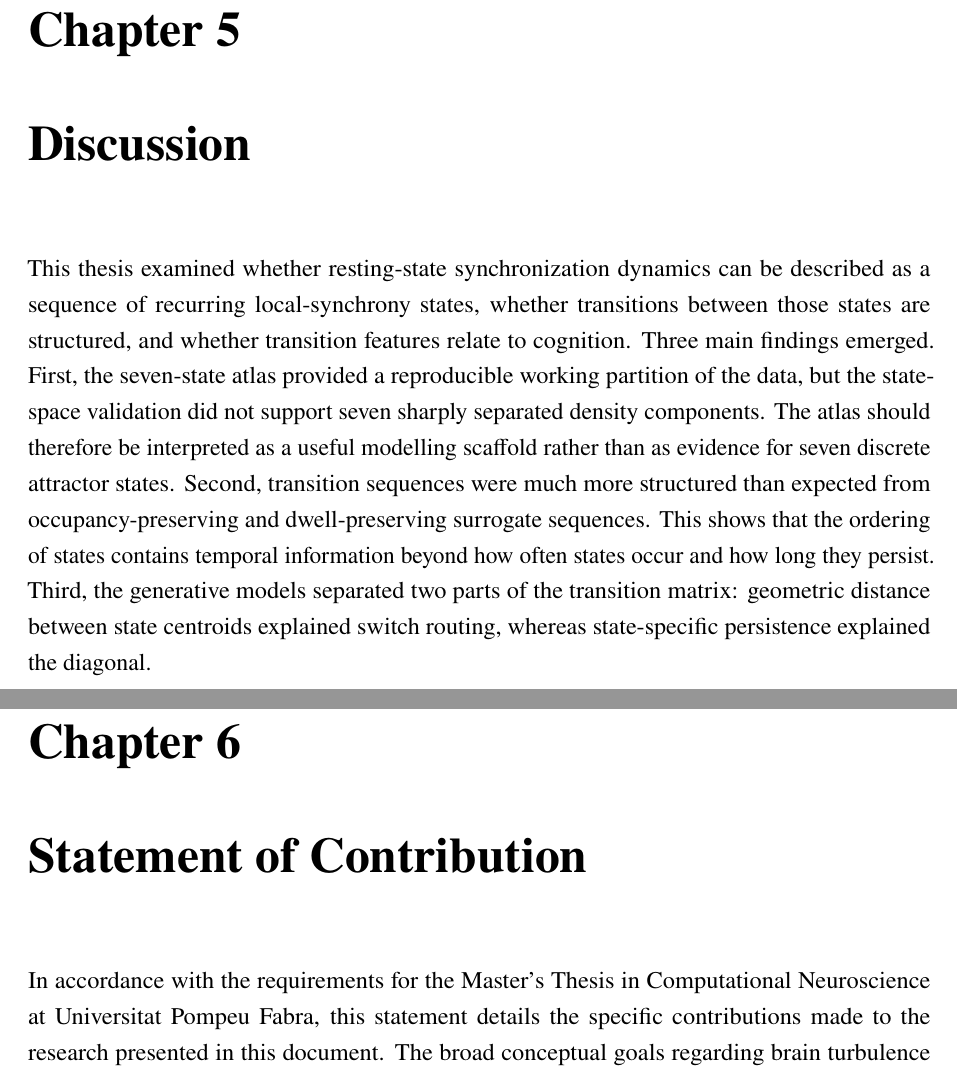
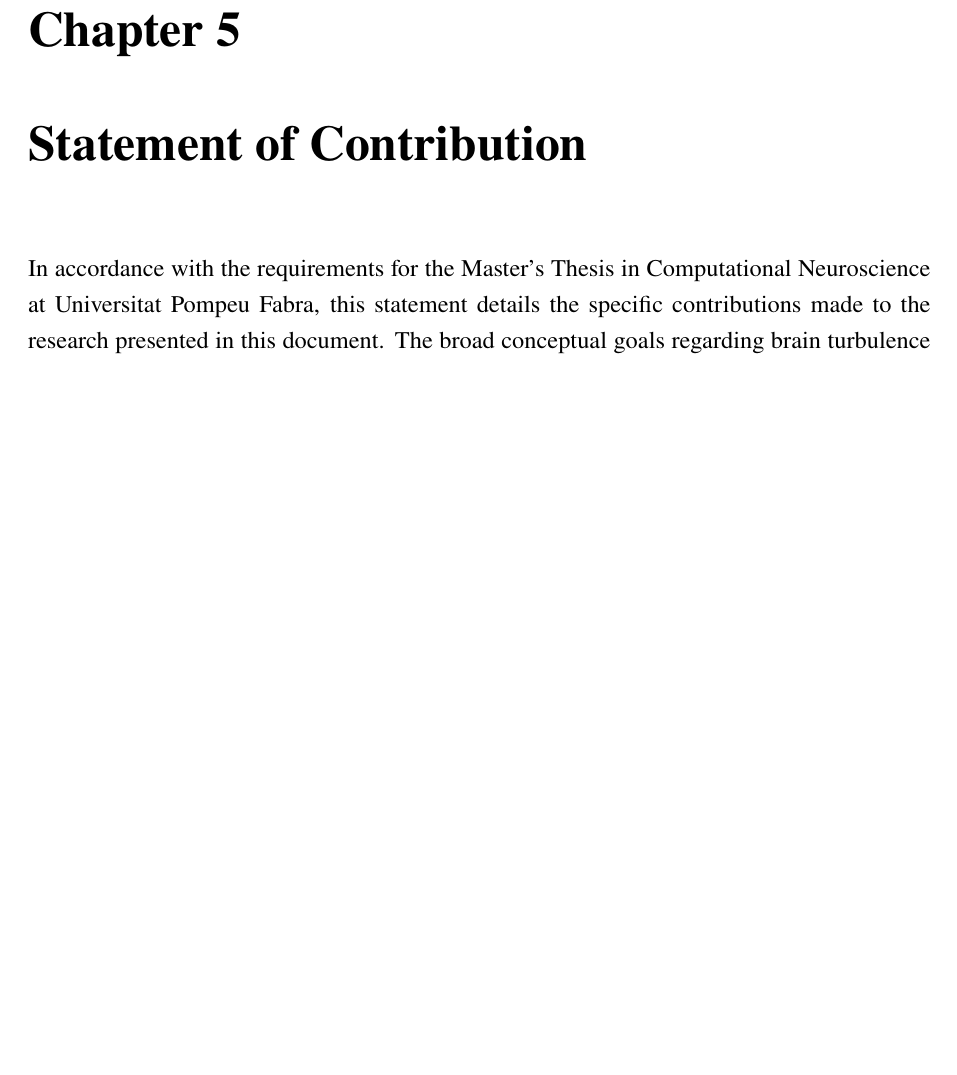
Before and after one commit to SynapticSahar/thesis, a LaTeX thesis (main.tex): two parts of pages 30 and 31 of 31 before the commit and part of page 29 of 29 after it, the two joined at a grey line, cut so that both start at the same text, the shorter picture padded with empty space. Compiled offline with pdfLaTeX.

Commit message:
Resolve Overleaf merge duplicate

```diff
--- a/main.tex
+++ b/main.tex
@@ -847,20 +847,6 @@ but modest. The strongest conclusion is therefore mechanistic rather than predic
 dynamics provide a useful way to characterize the temporal organization of resting-state brain
 activity.
 
-\chapter{Discussion}
-This thesis examined whether resting-state synchronization dynamics can be described as a
-sequence of recurring local-synchrony states, whether transitions between those states are
-structured, and whether transition features relate to cognition. Three main findings emerged.
-First, the seven-state atlas provided a reproducible working partition of the data, but the
-state-space validation did not support seven sharply separated density components. The atlas
-should therefore be interpreted as a useful modelling scaffold rather than as evidence for seven
-discrete attractor states. Second, transition sequences were much more structured than expected
-from occupancy-preserving and dwell-preserving surrogate sequences. This shows that the
-ordering of states contains temporal information beyond how often states occur and how long
-they persist. Third, the generative models separated two parts of the transition matrix: geometric
-distance between state centroids explained switch routing, whereas state-specific persistence
-explained the diagonal.
-
 \chapter{Statement of Contribution}
 In accordance with the requirements for the Master's Thesis in Computational Neuroscience at Universitat Pompeu Fabra, this statement details the specific contributions made to the research presented in this document. The broad conceptual goals regarding brain turbulence and vortex spaces were formulated by Gustavo Deco, while the overarching objectives to evaluate resting-state transition patterns and test the maximum occupancy principle (MOP) as a generative transition hypothesis were collaboratively evolved by Gustavo Deco, Mohaddeseh Hosseinzadeh, and Ruben Moreno Bote. Methodologically, Gustavo Deco provided the foundational definition of local Kuramoto synchronization and the recommendation for a k-means clustering framework, and Ruben Moreno Bote originally conceptualized and formulated the core maximum occupancy principle. Mohaddeseh Hosseinzadeh independently designed and developed all other methodologies, including introducing the 50-dimensional principal component analysis (PCA) dimensionality reduction step, inventing the novel exponential graded-geometry distance model, designing the occupancy- and dwell-preserving surrogate null testing frameworks, and formulating the specific destination dispersion cost variant used to expand the MOP policy. Using raw data acquired by the Human Connectome Project consortium, Mohaddeseh Hosseinzadeh independently developed and implemented the entire computational pipeline in MATLAB. This included coding the PCA and clustering execution, the graded-geometry optimization loops, the surrogate-shuffling frameworks, and the custom recursive policy functions required to computationally implement the MOP equations alongside the destination dispersion cost function. For the multivariate predictive analyses, Mohaddeseh Hosseinzadeh utilized regularized ridge dominant elastic net regression provided by Gustavo Deco, adapting it to interface with the empirical transition matrices. Mohaddeseh Hosseinzadeh independently implemented the nonlinear machine-learning analysis pipelines, including support-vector regression, random forests, and gradient-boosted trees. She drafted the thesis and revised it in response to supervisory feedback. Gustavo Deco and Ruben Moreno Bote supervised the research, contributed to the interpretation of the findings, and reviewed the manuscript. All named contributors reviewed and approved the final version
 \end{document}
```
